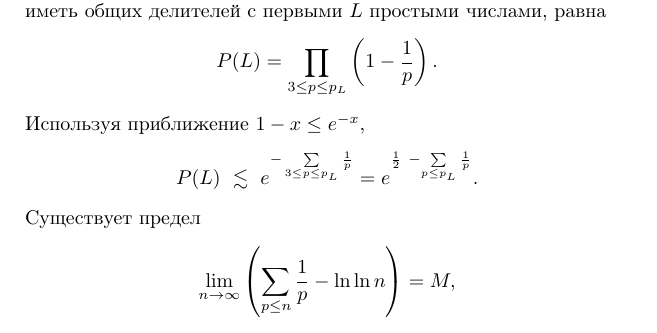
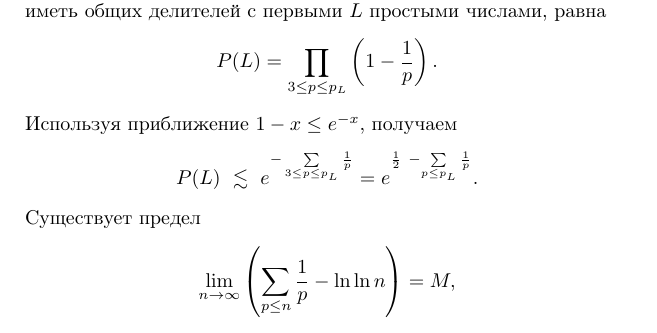
Before and after one commit to vlsergey/infosec, a LaTeX book (Information Security.tex, which reads pseudo-primes_generation.tex): part of page 243 of 264, cut so that both start at the same text. Compiled offline with pdfLaTeX; a missing bibliography style is replaced by a similar one.

Commit message:
Update pseudo-primes_generation.tex

```diff
--- a/pseudo-primes_generation.tex
+++ b/pseudo-primes_generation.tex
@@ -15,7 +15,7 @@
 
 Вероятность того, что случайное \textit{нечетное} число не будет иметь общих делителей с первыми $L$ простыми числами, равна
     \[ P(L) = \prod \limits_{3 \leq p \leq p_L} \left( 1 - \frac{1}{p} \right). \]
-Используя приближение $1-x \leq e^{-x}$,
+Используя приближение $1-x \leq e^{-x}$, получаем
     \[ P(L) ~\lesssim~ e^{-\sum\limits_{3 \leq p \leq p_L} \frac{1}{p}} = e^{\frac{1}{2} ~ - \sum\limits_{p \leq p_L} \frac{1}{p}}. \]
 Существует предел
     \[ \lim \limits_{n \rightarrow \infty} \left( \sum \limits_{p \leq n} \frac{1}{p} - \ln \ln n \right) = M, \]
```
